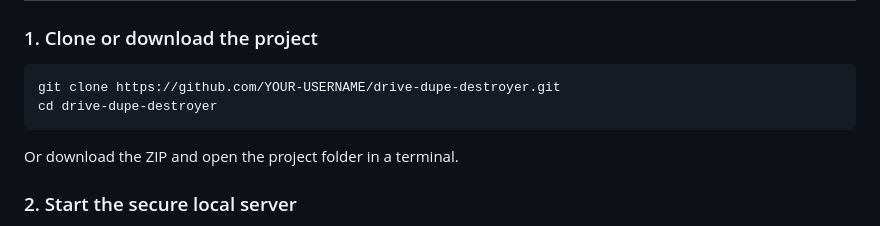
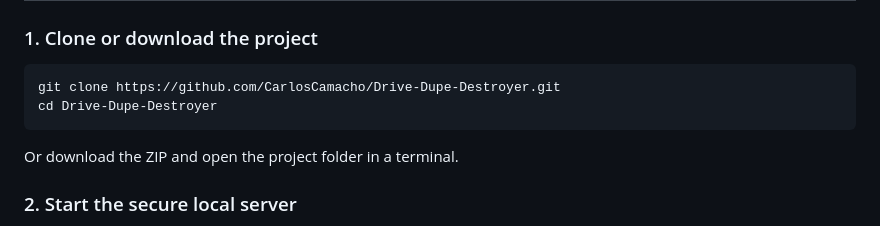
Before and after one commit to CarlosCamacho/Drive-Dupe-Destroyer, a Markdown page: README.md, the part around one of its changes. GitHub-like rendering.

````diff
--- a/README.md
+++ b/README.md
@@ -117,8 +117,8 @@ Google Drive makes it easy to accumulate duplicate images across folders, backup
 ### 1. Clone or download the project
 
 ```bash
-git clone https://github.com/YOUR-USERNAME/drive-dupe-destroyer.git
-cd drive-dupe-destroyer
+git clone https://github.com/CarlosCamacho/Drive-Dupe-Destroyer.git
+cd Drive-Dupe-Destroyer
 ```
 
 Or download the ZIP and open the project folder in a terminal.
````
Also changed, not shown: other parts of README.md (+22 -6 lines).
